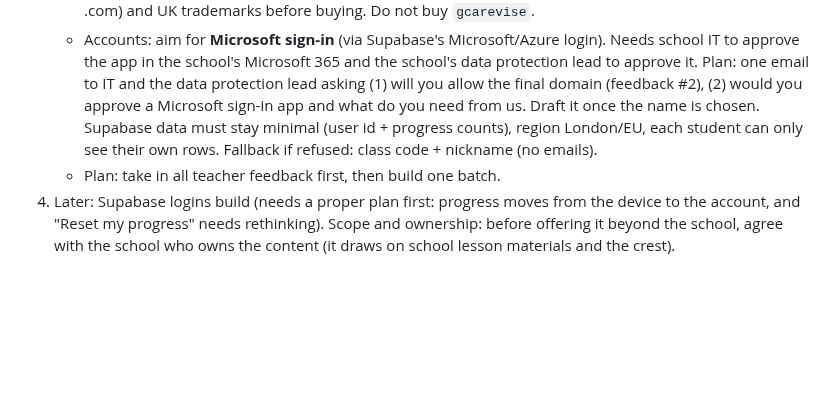
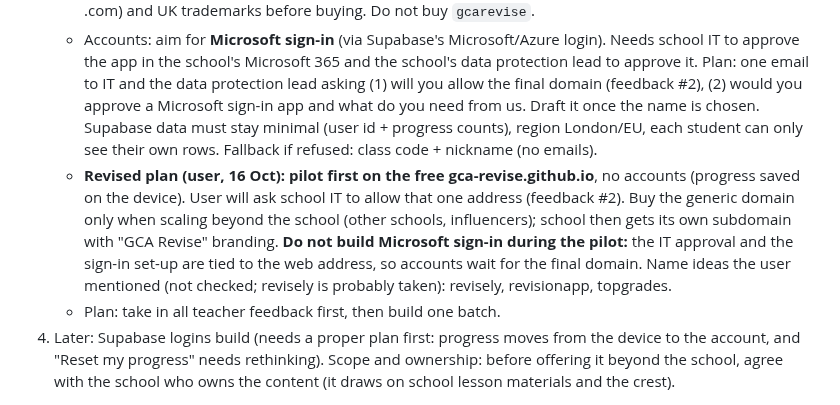
Before and after one commit to gca-revise/gca-revise.github.io, a Markdown page: handoff.md, the part around the change. Rendered like a GitHub page; blank space fills up the shorter version.

Commit message:
Record pilot-first plan: github.io pilot, accounts and domain later
Co-Authored-By: Claude Sonnet 5.5 <noreply@anthropic.com>
Claude-Session: https://claude.ai/code/session_01TzXDNaMhrqsmcAcgjB5aJm

```diff
--- a/handoff.md
+++ b/handoff.md
@@ -31,5 +31,6 @@ Short on purpose. Replace the "Now" and "Next steps" sections each session; do n
 3. **Decisions made 16 Oct (user):**
    - Domain: choose a **generic, neutral revision-app name** (not the school, not one subject), so subjects can later be subdomains (e.g. english.<name>.co.uk) and other schools or subjects fit. Check availability (.co.uk / .com) and UK trademarks before buying. Do not buy `gcarevise`.
    - Accounts: aim for **Microsoft sign-in** (via Supabase's Microsoft/Azure login). Needs school IT to approve the app in the school's Microsoft 365 and the school's data protection lead to approve it. Plan: one email to IT and the data protection lead asking (1) will you allow the final domain (feedback #2), (2) would you approve a Microsoft sign-in app and what do you need from us. Draft it once the name is chosen. Supabase data must stay minimal (user id + progress counts), region London/EU, each student can only see their own rows. Fallback if refused: class code + nickname (no emails).
+   - **Revised plan (user, 16 Oct): pilot first on the free gca-revise.github.io**, no accounts (progress saved on the device). User will ask school IT to allow that one address (feedback #2). Buy the generic domain only when scaling beyond the school (other schools, influencers); school then gets its own subdomain with "GCA Revise" branding. **Do not build Microsoft sign-in during the pilot:** the IT approval and the sign-in set-up are tied to the web address, so accounts wait for the final domain. Name ideas the user mentioned (not checked; revisely is probably taken): revisely, revisionapp, topgrades.
    - Plan: take in all teacher feedback first, then build one batch.
 4. Later: Supabase logins build (needs a proper plan first: progress moves from the device to the account, and "Reset my progress" needs rethinking). Scope and ownership: before offering it beyond the school, agree with the school who owns the content (it draws on school lesson materials and the crest).
```
